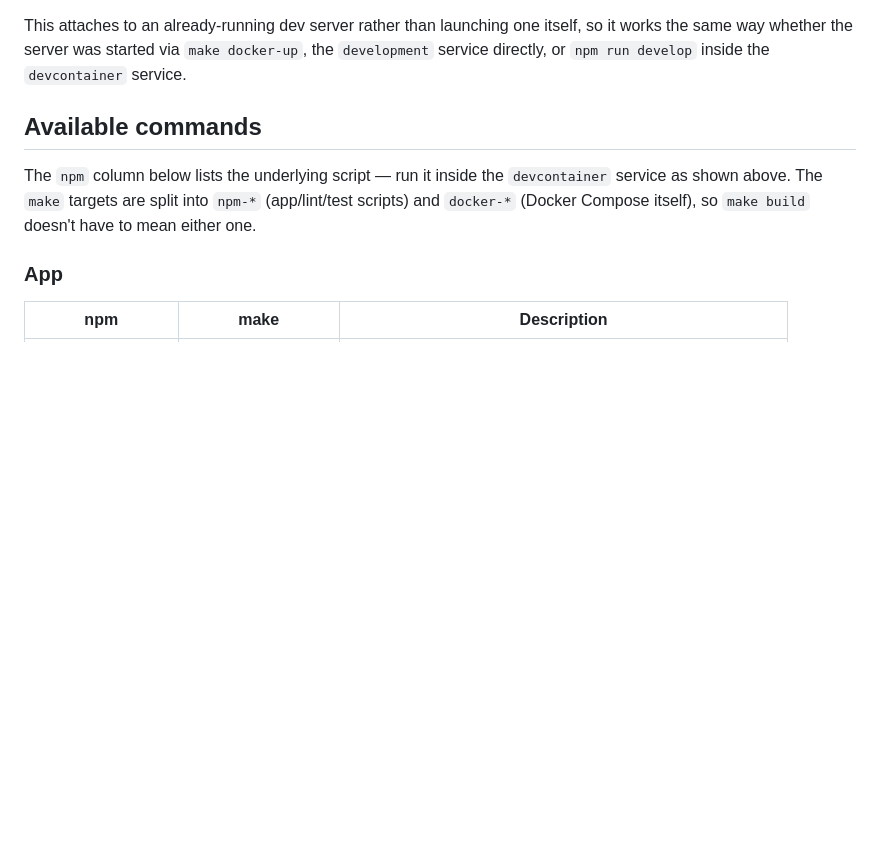
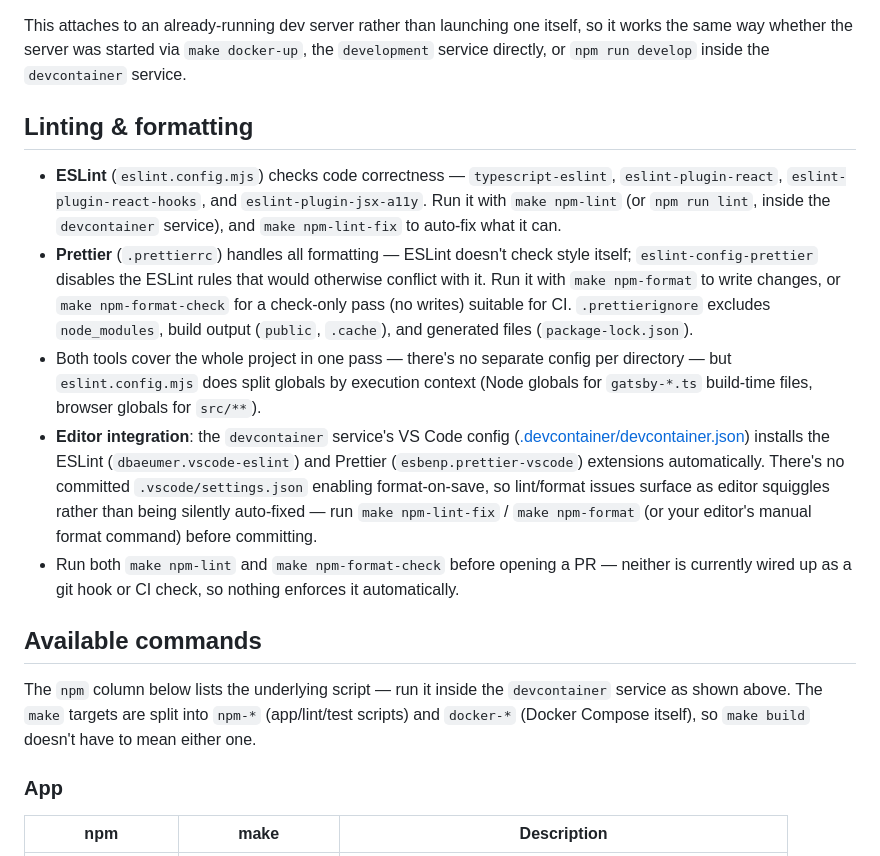
Before and after one commit to Aurora-Arctic/resume-2026, a Markdown page: README.md, the part around the change. Rendered like a GitHub page; blank space fills up the shorter version.

Commit message:
Add section to docs about litting and formatting.

```diff
--- a/README.md
+++ b/README.md
@@ -35,6 +35,14 @@ Both services bind-mount the repo into the container, so edits made on the host
 3. Set breakpoints directly in your `.tsx`/`.ts` source files under `src/` — `webRoot` and the `webpack://resume-2026/*` source-map path overrides let Chrome map compiled output back to those files.
 
 This attaches to an already-running dev server rather than launching one itself, so it works the same way whether the server was started via `make docker-up`, the `development` service directly, or `npm run develop` inside the `devcontainer` service.
+
+## Linting & formatting
+
+- **ESLint** (`eslint.config.mjs`) checks code correctness — `typescript-eslint`, `eslint-plugin-react`, `eslint-plugin-react-hooks`, and `eslint-plugin-jsx-a11y`. Run it with `make npm-lint` (or `npm run lint`, inside the `devcontainer` service), and `make npm-lint-fix` to auto-fix what it can.
+- **Prettier** (`.prettierrc`) handles all formatting — ESLint doesn't check style itself; `eslint-config-prettier` disables the ESLint rules that would otherwise conflict with it. Run it with `make npm-format` to write changes, or `make npm-format-check` for a check-only pass (no writes) suitable for CI. `.prettierignore` excludes `node_modules`, build output (`public`, `.cache`), and generated files (`package-lock.json`).
+- Both tools cover the whole project in one pass — there's no separate config per directory — but `eslint.config.mjs` does split globals by execution context (Node globals for `gatsby-*.ts` build-time files, browser globals for `src/**`).
+- **Editor integration**: the `devcontainer` service's VS Code config ([.devcontainer/devcontainer.json](.devcontainer/devcontainer.json)) installs the ESLint (`dbaeumer.vscode-eslint`) and Prettier (`esbenp.prettier-vscode`) extensions automatically. There's no committed `.vscode/settings.json` enabling format-on-save, so lint/format issues surface as editor squiggles rather than being silently auto-fixed — run `make npm-lint-fix` / `make npm-format` (or your editor's manual format command) before committing.
+- Run both `make npm-lint` and `make npm-format-check` before opening a PR — neither is currently wired up as a git hook or CI check, so nothing enforces it automatically.
 
 ## Available commands
 
```
